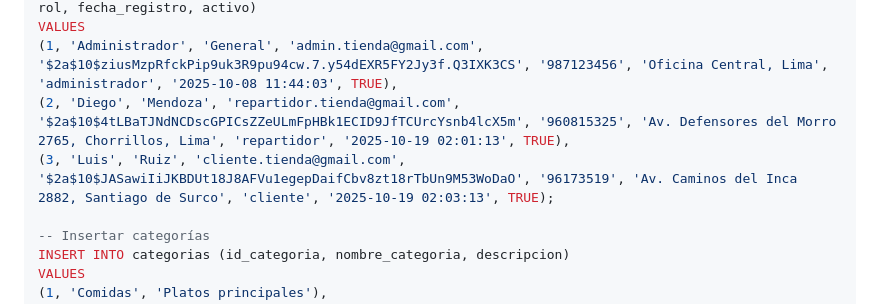
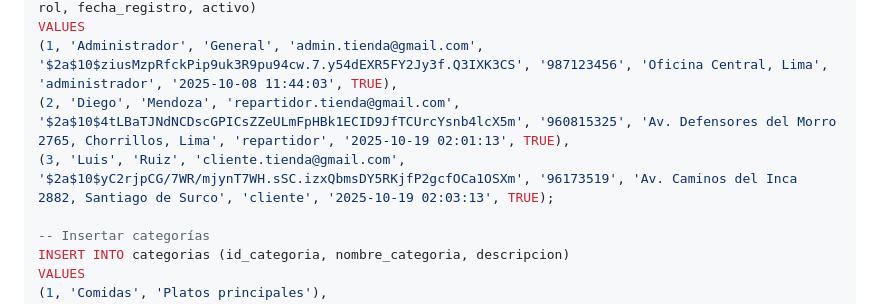
Before and after one commit to AstroLopitecus123/Sistema-Web-DAS, a Markdown page: DATABASE_README.md, the part around the change. Drawn GitHub-style.

```diff
--- a/DATABASE_README.md
+++ b/DATABASE_README.md
@@ -524,7 +524,7 @@ INSERT INTO usuarios (id_usuario, nombre, apellido, email, contraseña_encriptad
 VALUES
 (1, 'Administrador', 'General', 'admin.tienda@gmail.com', '$2a$10$ziusMzpRfckPip9uk3R9pu94cw.7.y54dEXR5FY2Jy3f.Q3IXK3CS', '987123456', 'Oficina Central, Lima', 'administrador', '2025-10-08 11:44:03', TRUE),
 (2, 'Diego', 'Mendoza', 'repartidor.tienda@gmail.com', '$2a$10$4tLBaTJNdNCDscGPICsZZeULmFpHBk1ECID9JfTCUrcYsnb4lcX5m', '960815325', 'Av. Defensores del Morro 2765, Chorrillos, Lima', 'repartidor', '2025-10-19 02:01:13', TRUE),
-(3, 'Luis', 'Ruiz', 'cliente.tienda@gmail.com', '$2a$10$JASawiIiJKBDUt18J8AFVu1egepDaifCbv8zt18rTbUn9M53WoDaO', '96173519', 'Av. Caminos del Inca 2882, Santiago de Surco', 'cliente', '2025-10-19 02:03:13', TRUE);
+(3, 'Luis', 'Ruiz', 'cliente.tienda@gmail.com', '$2a$10$yC2rjpCG/7WR/mjynT7WH.sSC.izxQbmsDY5RKjfP2gcfOCa1OSXm', '96173519', 'Av. Caminos del Inca 2882, Santiago de Surco', 'cliente', '2025-10-19 02:03:13', TRUE);
 
 -- Insertar categorías
 INSERT INTO categorias (id_categoria, nombre_categoria, descripcion)
```
